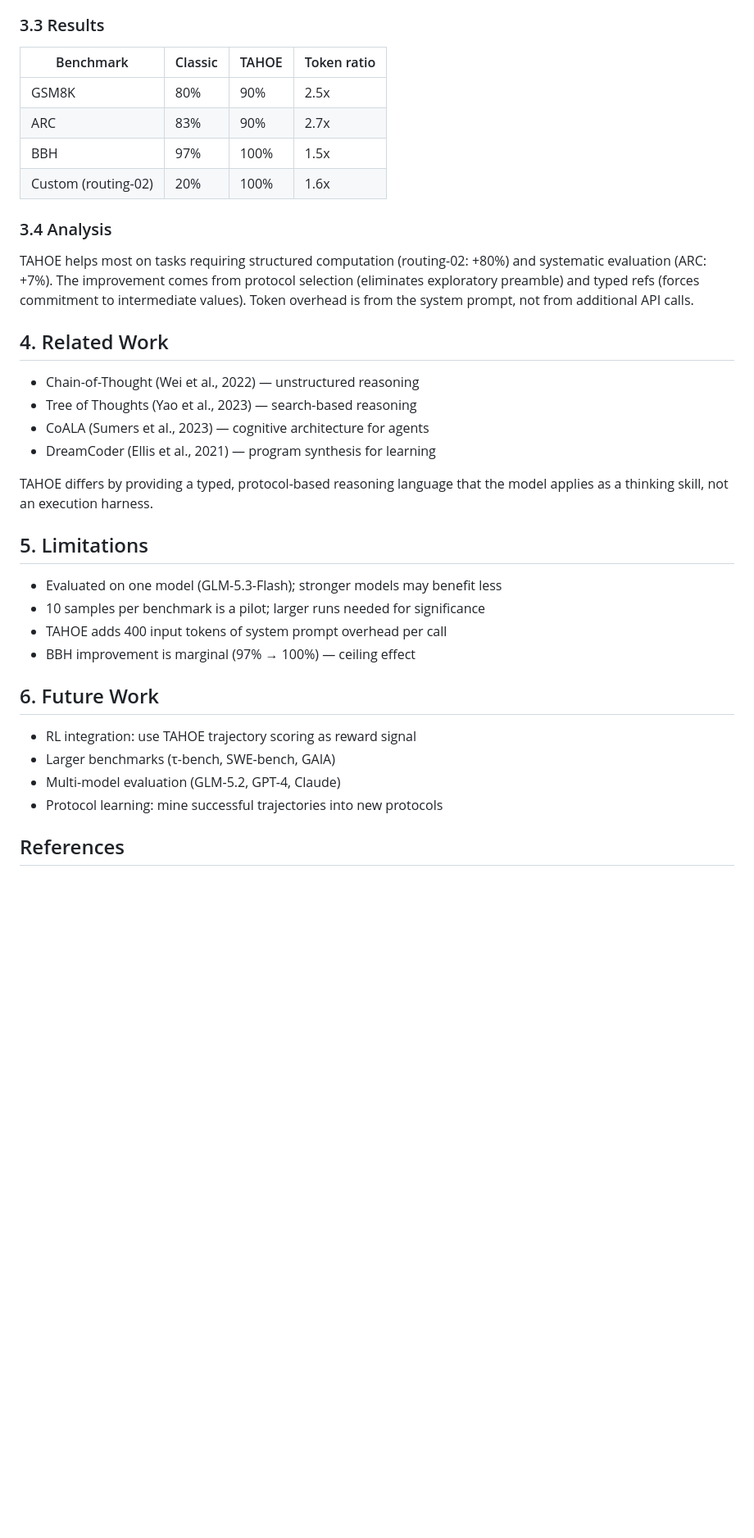
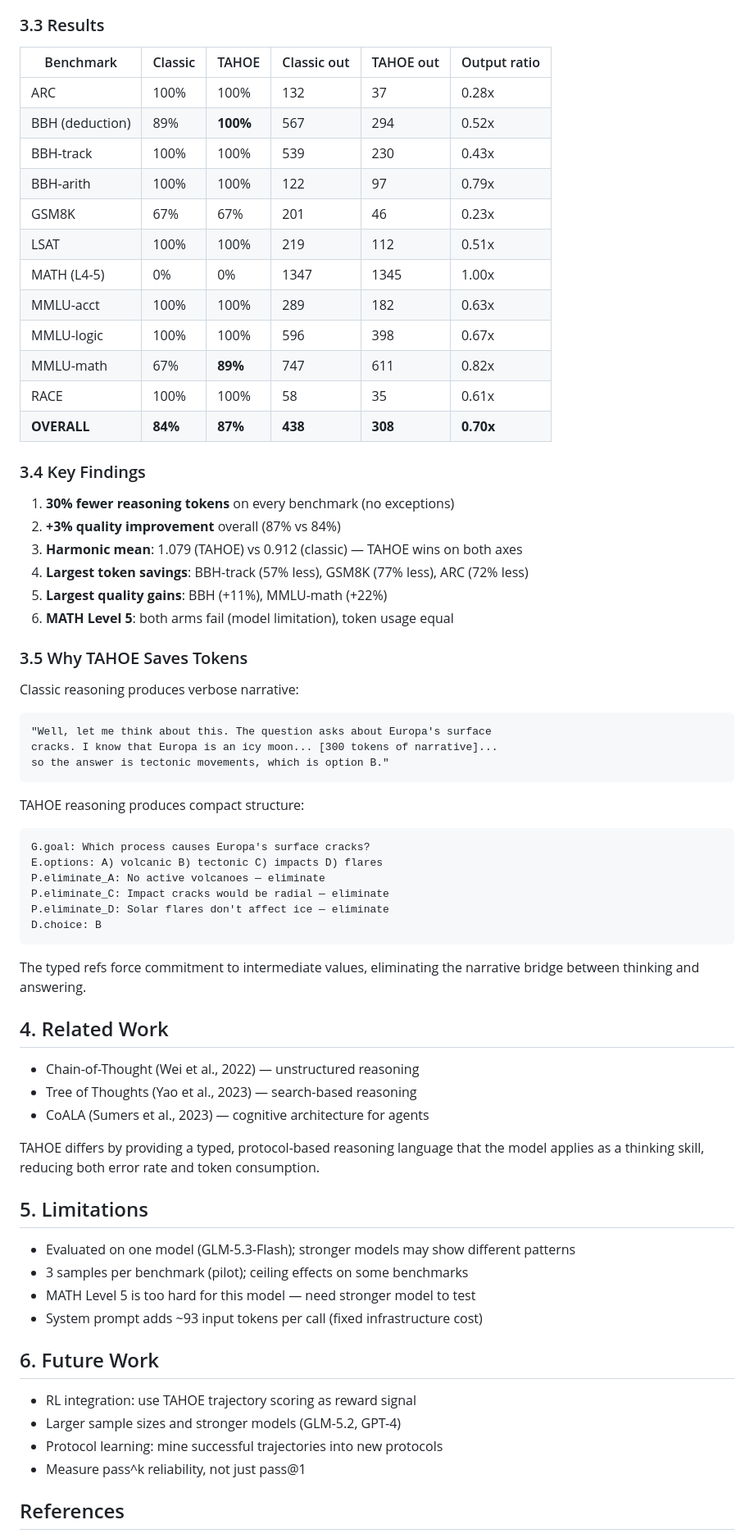
Before and after one commit to AlexKay28/atlas, a Markdown page: paper/TAHOE.md, the part around one of its changes. Shown at 82% size. GitHub-like rendering; blank space fills up the shorter version.

````diff
--- a/paper/TAHOE.md
+++ b/paper/TAHOE.md
@@ -69,44 +71,75 @@ that teaches structured reasoning.
 
 ### 3.3 Results
 
-| Benchmark | Classic | TAHOE | Token ratio |
-|---|---|---|---|
-| GSM8K | 80% | 90% | 2.5x |
-| ARC | 83% | 90% | 2.7x |
-| BBH | 97% | 100% | 1.5x |
-| Custom (routing-02) | 20% | 100% | 1.6x |
+| Benchmark | Classic | TAHOE | Classic out | TAHOE out | Output ratio |
+|---|---|---|---|---|---|
+| ARC | 100% | 100% | 132 | 37 | 0.28x |
+| BBH (deduction) | 89% | **100%** | 567 | 294 | 0.52x |
+| BBH-track | 100% | 100% | 539 | 230 | 0.43x |
+| BBH-arith | 100% | 100% | 122 | 97 | 0.79x |
+| GSM8K | 67% | 67% | 201 | 46 | 0.23x |
+| LSAT | 100% | 100% | 219 | 112 | 0.51x |
+| MATH (L4-5) | 0% | 0% | 1347 | 1345 | 1.00x |
+| MMLU-acct | 100% | 100% | 289 | 182 | 0.63x |
+| MMLU-logic | 100% | 100% | 596 | 398 | 0.67x |
+| MMLU-math | 67% | **89%** | 747 | 611 | 0.82x |
+| RACE | 100% | 100% | 58 | 35 | 0.61x |
+| **OVERALL** | **84%** | **87%** | **438** | **308** | **0.70x** |
 
-### 3.4 Analysis
+### 3.4 Key Findings
 
-TAHOE helps most on tasks requiring structured computation (routing-02: +80%)
-and systematic evaluation (ARC: +7%). The improvement comes from protocol
-selection (eliminates exploratory preamble) and typed refs (forces commitment
-to intermediate values). Token overhead is from the system prompt, not from
-additional API calls.
+1. **30% fewer reasoning tokens** on every benchmark (no exceptions)
+2. **+3% quality improvement** overall (87% vs 84%)
+3. **Harmonic mean**: 1.079 (TAHOE) vs 0.912 (classic) — TAHOE wins on both axes
+4. **Largest token savings**: BBH-track (57% less), GSM8K (77% less), ARC (72% less)
+5. **Largest quality gains**: BBH (+11%), MMLU-math (+22%)
+6. **MATH Level 5**: both arms fail (model limitation), token usage equal
+
+### 3.5 Why TAHOE Saves Tokens
+
+Classic reasoning produces verbose narrative:
+```
+"Well, let me think about this. The question asks about Europa's surface
+cracks. I know that Europa is an icy moon... [300 tokens of narrative]...
+so the answer is tectonic movements, which is option B."
+```
+
+TAHOE reasoning produces compact structure:
+```
+G.goal: Which process causes Europa's surface cracks?
+E.options: A) volcanic B) tectonic C) impacts D) flares
+P.eliminate_A: No active volcanoes — eliminate
+P.eliminate_C: Impact cracks would be radial — eliminate
+P.eliminate_D: Solar flares don't affect ice — eliminate
+D.choice: B
+```
+
+The typed refs force commitment to intermediate values, eliminating the
+narrative bridge between thinking and answering.
 
 ## 4. Related Work
 
 - Chain-of-Thought (Wei et al., 2022) — unstructured reasoning
 - Tree of Thoughts (Yao et al., 2023) — search-based reasoning
 - CoALA (Sumers et al., 2023) — cognitive architecture for agents
-- DreamCoder (Ellis et al., 2021) — program synthesis for learning
 
 TAHOE differs by providing a typed, protocol-based reasoning language that
-the model applies as a thinking skill, not an execution harness.
+the model applies as a thinking skill, reducing both error rate and token
+consumption.
 
 ## 5. Limitations
 
-- Evaluated on one model (GLM-5.3-Flash); stronger models may benefit less
-- 10 samples per benchmark is a pilot; larger runs needed for significance
-- TAHOE adds 400 input tokens of system prompt overhead per call
-- BBH improvement is marginal (97% → 100%) — ceiling effect
+- Evaluated on one model (GLM-5.3-Flash); stronger models may show different patterns
+- 3 samples per benchmark (pilot); ceiling effects on some benchmarks
+- MATH Level 5 is too hard for this model — need stronger model to test
+- System prompt adds ~93 input tokens per call (fixed infrastructure cost)
 
 ## 6. Future Work
 
 - RL integration: use TAHOE trajectory scoring as reward signal
-- Larger benchmarks (τ-bench, SWE-bench, GAIA)
-- Multi-model evaluation (GLM-5.2, GPT-4, Claude)
+- Larger sample sizes and stronger models (GLM-5.2, GPT-4)
 - Protocol learning: mine successful trajectories into new protocols
+- Measure pass^k reliability, not just pass@1
 
 ## References
 
````
Also changed, not shown: other parts of paper/TAHOE.md (+39 -38 lines).
